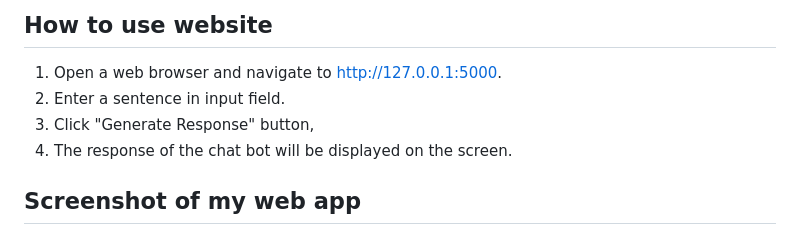
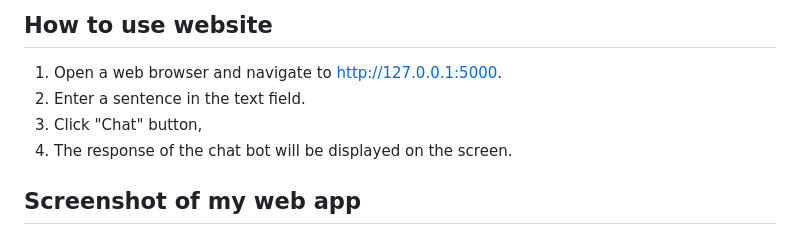
Before and after one commit to htetwyhtut/A6-Let-s-Talk-with-Yourself, a Markdown page: README.md, the part around the change. Rendered like a GitHub page.

```diff
--- a/README.md
+++ b/README.md
@@ -51,8 +51,8 @@ How to run the web app
 
 ## How to use website
 1. Open a web browser and navigate to http://127.0.0.1:5000.
-2. Enter a sentence  in input field.
-3. Click "Generate Response" button,
+2. Enter a sentence  in the text field.
+3. Click "Chat" button,
 4. The response of the chat bot will be displayed on the screen.
 
 ## Screenshot of my web app
```
